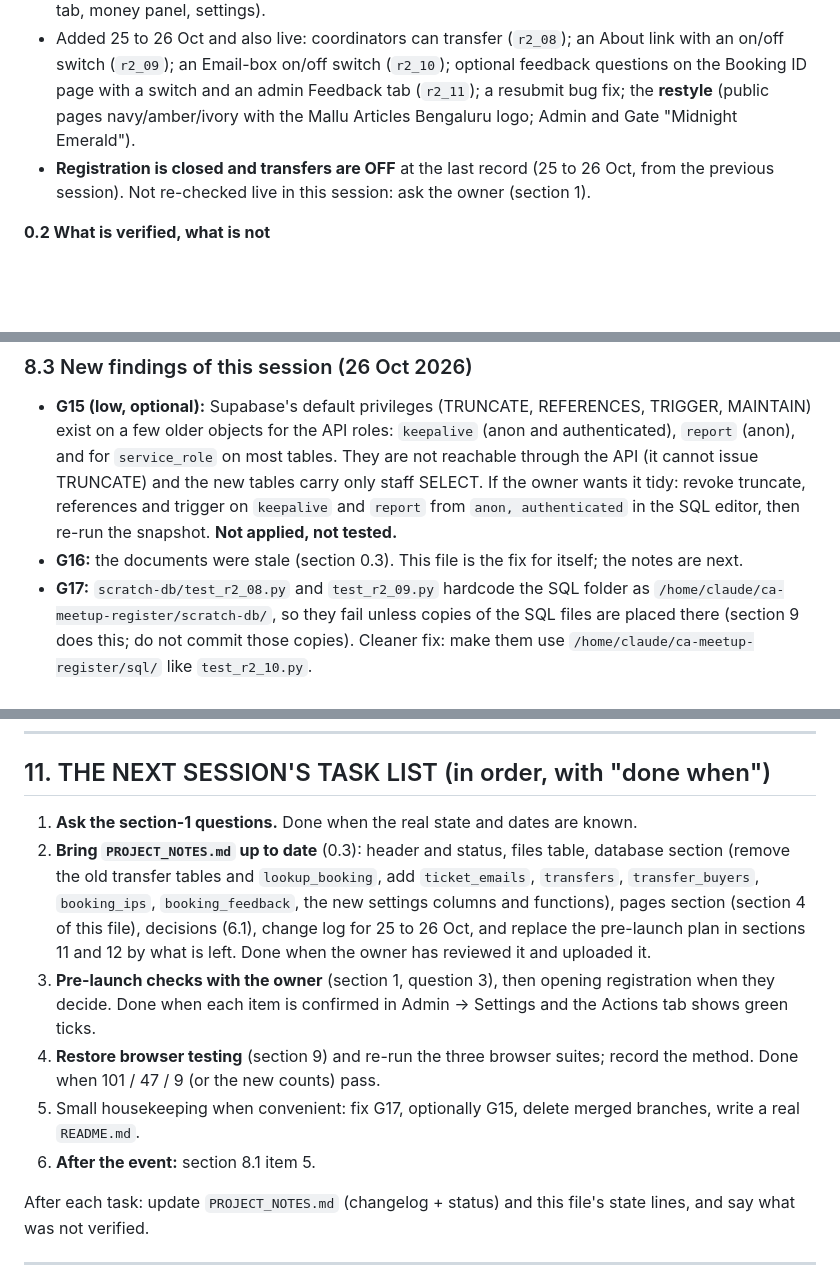
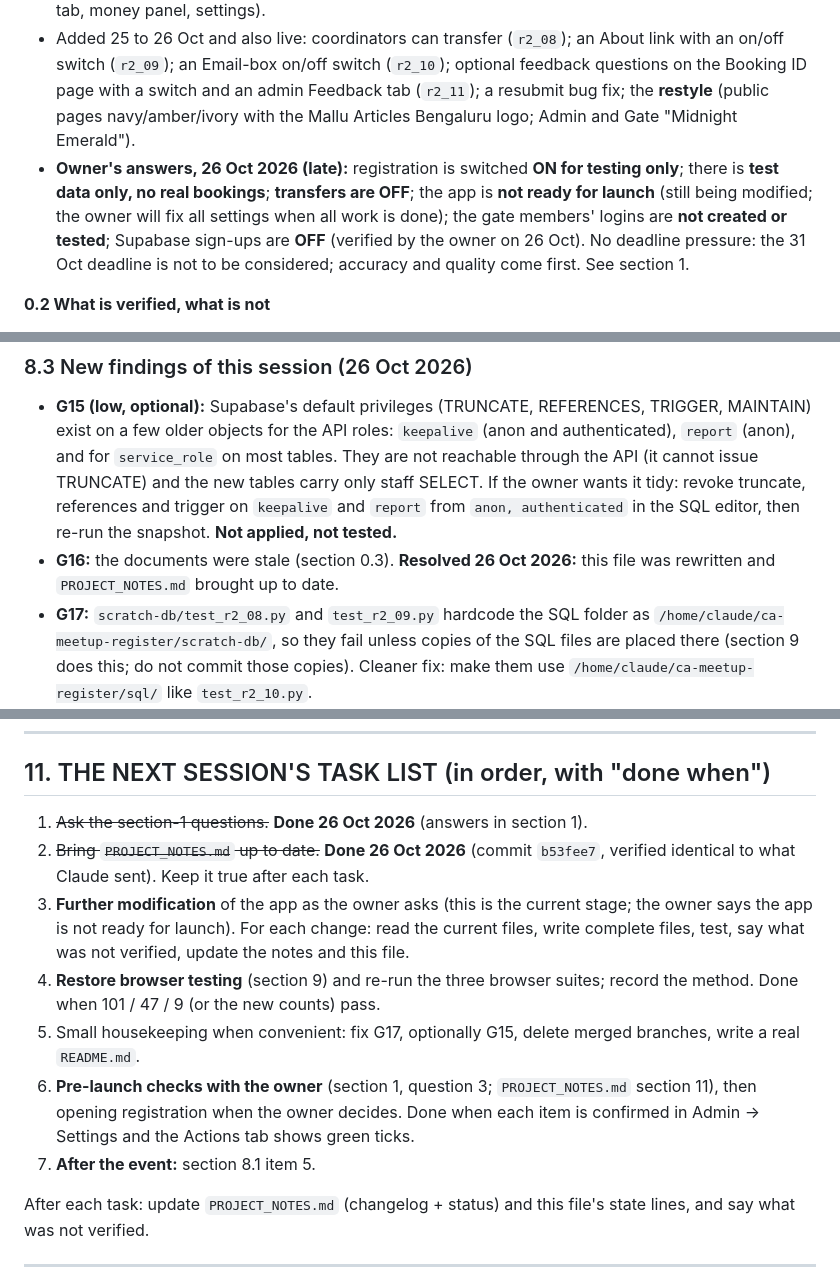
Before and after one commit to rameezmunirrr-gh/ca-meetup-register, a Markdown page: HANDOVER_NEXT_SESSION.md, 3 parts joined by grey strips. Drawn GitHub-style; blank space fills up the shorter version.

```diff
--- a/HANDOVER_NEXT_SESSION.md
+++ b/HANDOVER_NEXT_SESSION.md
@@ -14,7 +15,7 @@
 - Registration for up to 5 people per booking with a UPI QR for the exact total, a payment screenshot, manual verification by admins (with in-browser OCR to catch reused or fake proofs), numbers given only when a booking is marked paid, QR tickets (JPG/PDF) and a gate scanner.
 - **Release 2 is LIVE** (applied by the owner on 25 Oct 2026): ticket lookup by **Booking ID + phone**, email per person (admin-only table), **private and public ticket transfers** through one code flow (admin phone call = identity check), an IP flag (flag only), and the Admin tools for all of it (Transfers tab, money panel, settings).
 - Added 25 to 26 Oct and also live: coordinators can transfer (`r2_08`); an About link with an on/off switch (`r2_09`); an Email-box on/off switch (`r2_10`); optional feedback questions on the Booking ID page with a switch and an admin Feedback tab (`r2_11`); a resubmit bug fix; the **restyle** (public pages navy/amber/ivory with the Mallu Articles Bengaluru logo; Admin and Gate "Midnight Emerald").
-- **Registration is closed and transfers are OFF** at the last record (25 to 26 Oct, from the previous session). Not re-checked live in this session: ask the owner (section 1).
+- **Owner's answers, 26 Oct 2026 (late):** registration is switched **ON for testing only**; there is **test data only, no real bookings**; **transfers are OFF**; the app is **not ready for launch** (still being modified; the owner will fix all settings when all work is done); the gate members' logins are **not created or tested**; Supabase sign-ups are **OFF** (verified by the owner on 26 Oct). No deadline pressure: the 31 Oct deadline is not to be considered; accuracy and quality come first. See section 1.
 
 **0.2 What is verified, what is not**
 - **Verified in this session (26 Oct):** all 10 database suites pass, **675 checks** (62, 54, 153, 157, 77, 68, 36, 14, 26, 28). The live database structure equals the tested one: every function body and execute right, all columns, constraints, indexes, views, row-level security and triggers are identical between the live snapshot and a scratch copy built from the pre-Release-2 snapshot plus `r2_01` to `r2_11`. Remaining differences are Supabase's own items (storage policies, event triggers, `rls_auto_enable`) and Supabase default privilege letters on older objects (see G15).
@@ -277,7 +287,7 @@ One open transfer per seat; a code is unique among active codes; Transfer needs
 
 ### 8.3 New findings of this session (26 Oct 2026)
 - **G15 (low, optional):** Supabase's default privileges (TRUNCATE, REFERENCES, TRIGGER, MAINTAIN) exist on a few older objects for the API roles: `keepalive` (anon and authenticated), `report` (anon), and for `service_role` on most tables. They are not reachable through the API (it cannot issue TRUNCATE) and the new tables carry only staff SELECT. If the owner wants it tidy: revoke truncate, references and trigger on `keepalive` and `report` from `anon, authenticated` in the SQL editor, then re-run the snapshot. **Not applied, not tested.**
-- **G16:** the documents were stale (section 0.3). This file is the fix for itself; the notes are next.
+- **G16:** the documents were stale (section 0.3). **Resolved 26 Oct 2026:** this file was rewritten and `PROJECT_NOTES.md` brought up to date.
 - **G17:** `scratch-db/test_r2_08.py` and `test_r2_09.py` hardcode the SQL folder as `/home/claude/ca-meetup-register/scratch-db/`, so they fail unless copies of the SQL files are placed there (section 9 does this; do not commit those copies). Cleaner fix: make them use `/home/claude/ca-meetup-register/sql/` like `test_r2_10.py`.
 - **G18:** the test counts in the old files said `test_r2_02` has 55 checks (572 in total); it has 54 (675 in total across all ten suites). No test fails.
 - **G19:** the browser suites could not be run here (section 0.2 and 9).
@@ -332,12 +342,13 @@ for n in 01 02 03 04 05 06 08 09 10 11; do python3 test_r2_$n.py | tail -1; done
 
 ## 11. THE NEXT SESSION'S TASK LIST (in order, with "done when")
 
-1. **Ask the section-1 questions.** Done when the real state and dates are known.
-2. **Bring `PROJECT_NOTES.md` up to date** (0.3): header and status, files table, database section (remove the old transfer tables and `lookup_booking`, add `ticket_emails`, `transfers`, `transfer_buyers`, `booking_ips`, `booking_feedback`, the new settings columns and functions), pages section (section 4 of this file), decisions (6.1), change log for 25 to 26 Oct, and replace the pre-launch plan in sections 11 and 12 by what is left. Done when the owner has reviewed it and uploaded it.
-3. **Pre-launch checks with the owner** (section 1, question 3), then opening registration when they decide. Done when each item is confirmed in Admin → Settings and the Actions tab shows green ticks.
+1. ~~Ask the section-1 questions.~~ **Done 26 Oct 2026** (answers in section 1).
+2. ~~Bring `PROJECT_NOTES.md` up to date.~~ **Done 26 Oct 2026** (commit `b53fee7`, verified identical to what Claude sent). Keep it true after each task.
+3. **Further modification** of the app as the owner asks (this is the current stage; the owner says the app is not ready for launch). For each change: read the current files, write complete files, test, say what was not verified, update the notes and this file.
 4. **Restore browser testing** (section 9) and re-run the three browser suites; record the method. Done when 101 / 47 / 9 (or the new counts) pass.
 5. Small housekeeping when convenient: fix G17, optionally G15, delete merged branches, write a real `README.md`.
-6. **After the event:** section 8.1 item 5.
+6. **Pre-launch checks with the owner** (section 1, question 3; `PROJECT_NOTES.md` section 11), then opening registration when the owner decides. Done when each item is confirmed in Admin → Settings and the Actions tab shows green ticks.
+7. **After the event:** section 8.1 item 5.
 
 After each task: update `PROJECT_NOTES.md` (changelog + status) and this file's state lines, and say what was not verified.
 
```
Also changed, not shown: other parts of HANDOVER_NEXT_SESSION.md (+16 -6 lines).
